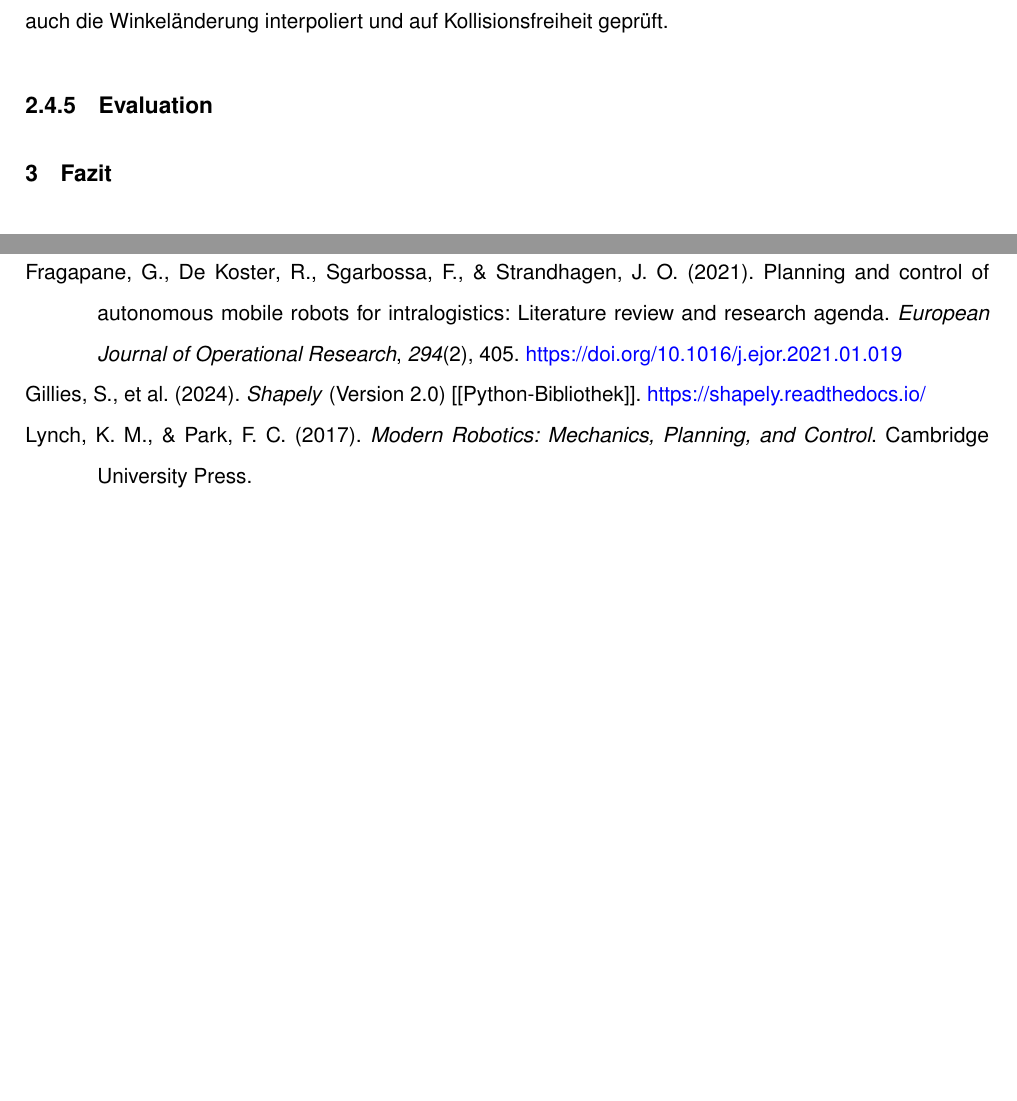
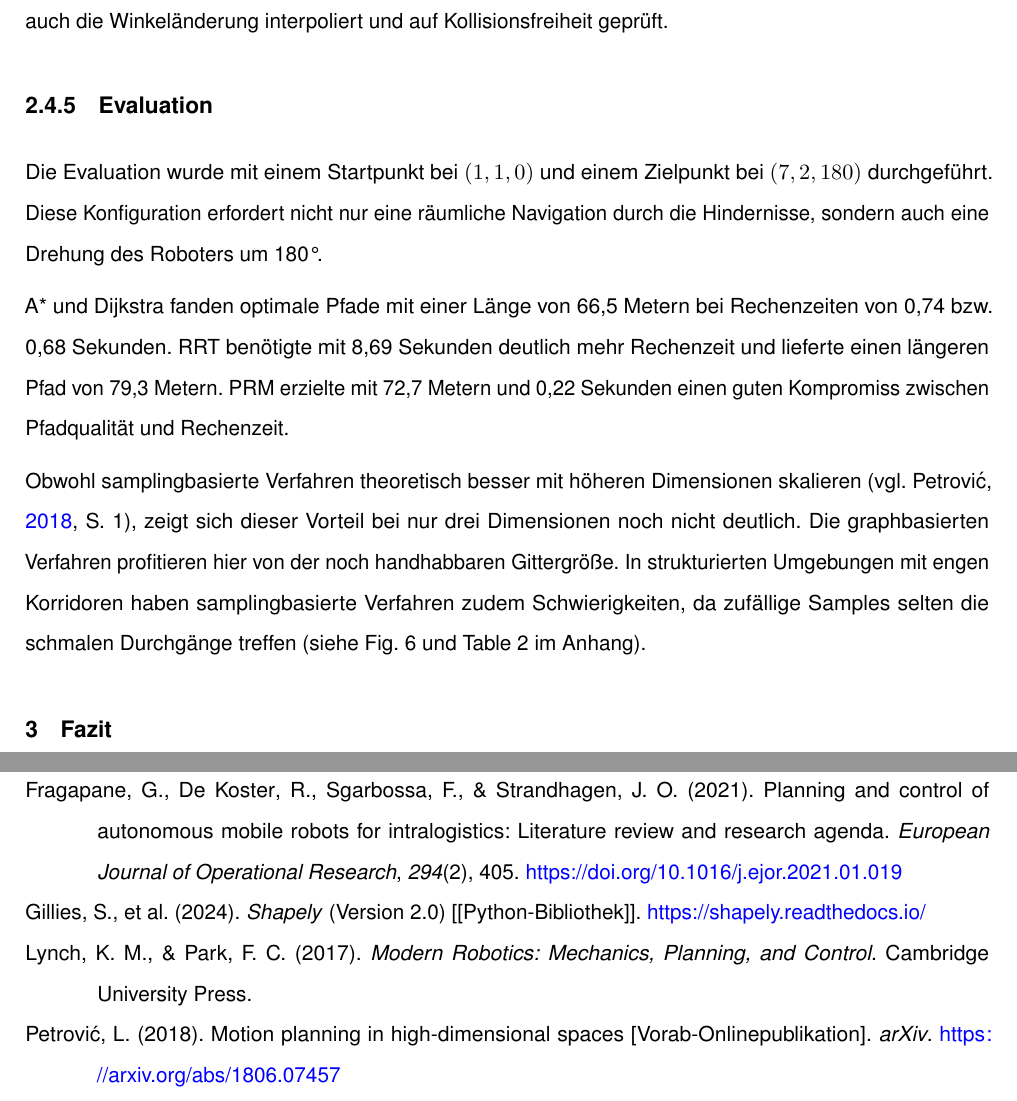
Before and after one commit to svenb23/mobile-robotik-pfadplanung, a LaTeX document (reports/report.tex, which reads reports/references.bib): two parts of pages 12 and 13 of 16, joined at a grey line, cut so that both start at the same text, the shorter picture padded with empty space. The pictures show the PDF file reports/report.pdf that the author committed with the source.

Commit message:
Add 3D evaluation section

```diff
--- a/reports/references.bib
+++ b/reports/references.bib
@@ -28,0 +33,5 @@
+    year = {2018},
+    journal = {arXiv},
+    note = {Vorab-Onlinepublikation},
+    url = {https://arxiv.org/abs/1806.07457},
+}
--- a/reports/report.tex
+++ b/reports/report.tex
@@ -348,7 +348,24 @@ sowohl die räumliche Distanz als auch die Winkeländerung interpoliert und auf
 Kollisionsfreiheit geprüft.
 
 \subsubsection{Evaluation}
+Die Evaluation wurde mit einem Startpunkt bei $(1, 1, 0°)$ und einem Zielpunkt
+bei $(7, 2, 180°)$ durchgeführt. Diese Konfiguration erfordert nicht nur eine
+räumliche Navigation durch die Hindernisse, sondern auch eine Drehung des
+Roboters um 180°.
 
+A* und Dijkstra fanden optimale Pfade mit einer Länge von 66,5 Metern bei
+Rechenzeiten von 0,74 bzw. 0,68 Sekunden. \ac{RRT} benötigte mit 8,69 Sekunden
+deutlich mehr Rechenzeit und lieferte einen längeren Pfad von 79,3 Metern.
+\ac{PRM} erzielte mit 72,7 Metern und 0,22 Sekunden einen guten Kompromiss
+zwischen Pfadqualität und Rechenzeit.
+
+Obwohl samplingbasierte Verfahren theoretisch besser mit höheren Dimensionen
+skalieren \parencite[vgl.][S. 1]{petrovic2018motion}, zeigt sich dieser Vorteil
+bei nur drei Dimensionen noch nicht deutlich.
+Die graphbasierten Verfahren profitieren hier von der noch handhabbaren Gittergröße.
+In strukturierten Umgebungen mit engen Korridoren haben samplingbasierte Verfahren
+zudem Schwierigkeiten, da zufällige Samples selten die schmalen Durchgänge treffen
+(siehe \cref{fig:cspace3d_comparison} und \cref{tab:results_3d} im Anhang).
 
 \section{Fazit}
 \subsection{Zielerreichung und Projektergebnisse}
```
Also changed, not shown: reports/report.pdf, reports/references.bib (4 more changed lines).
